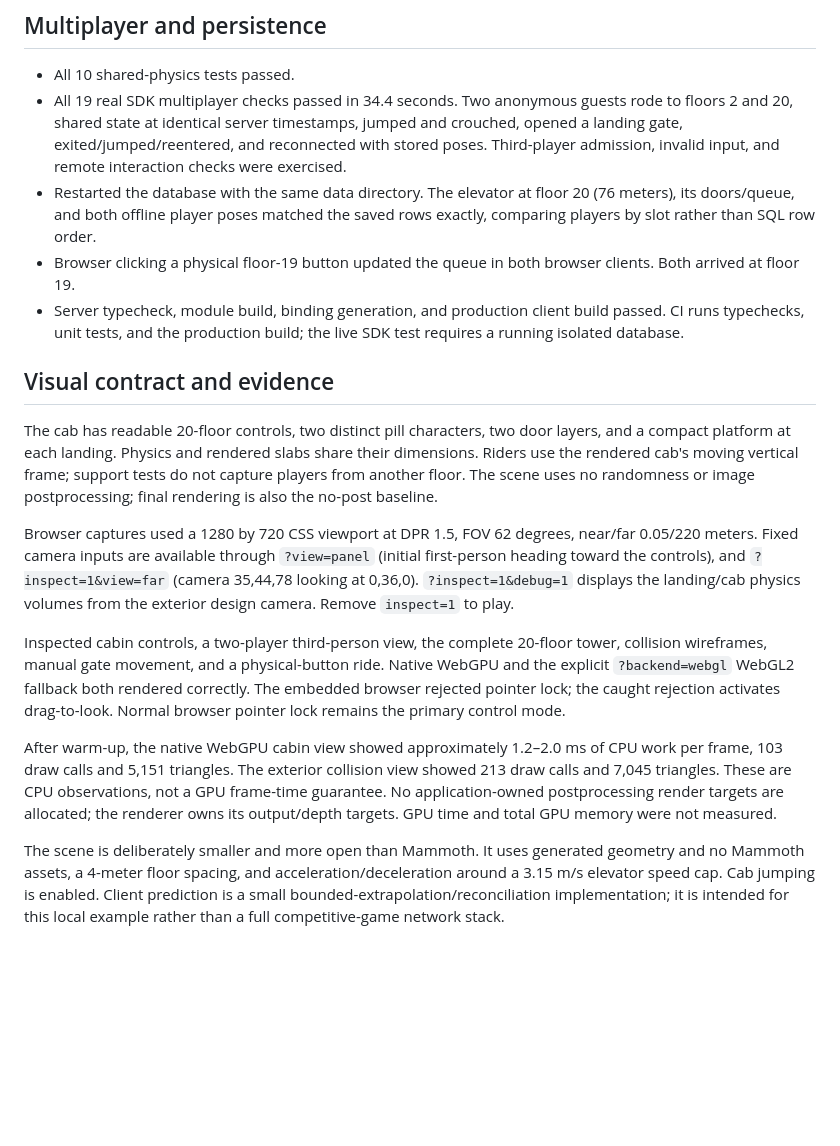
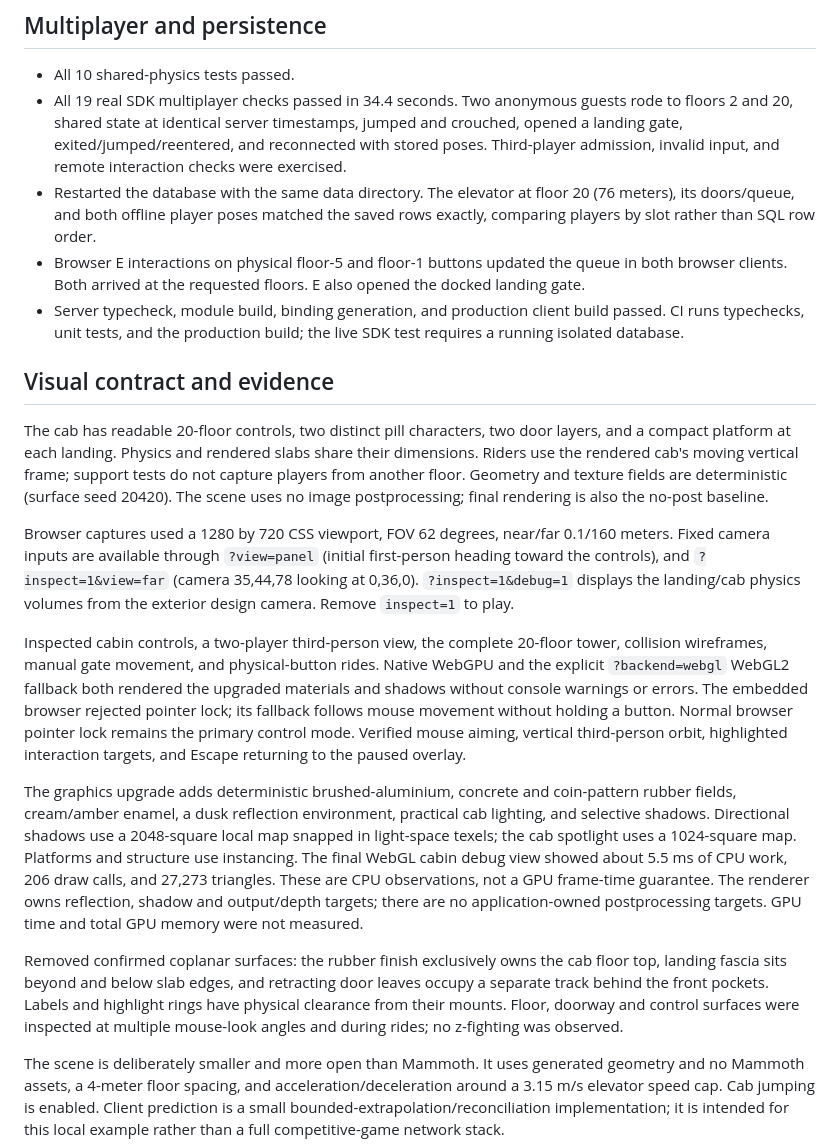
Before and after one commit to SeloSlav/persistent-elevator-example, a Markdown page: docs/validation.md, the part around the change. Drawn GitHub-style; blank space fills up the shorter version.

```diff
--- a/docs/validation.md
+++ b/docs/validation.md
@@ -7,18 +7,20 @@ Verified on 2 October 2026 using Node 24.3.0, SpacetimeDB 2.10.2, Three.js 0.185
 - All 10 shared-physics tests passed.
 - All 19 real SDK multiplayer checks passed in 34.4 seconds. Two anonymous guests rode to floors 2 and 20, shared state at identical server timestamps, jumped and crouched, opened a landing gate, exited/jumped/reentered, and reconnected with stored poses. Third-player admission, invalid input, and remote interaction checks were exercised.
 - Restarted the database with the same data directory. The elevator at floor 20 (76 meters), its doors/queue, and both offline player poses matched the saved rows exactly, comparing players by slot rather than SQL row order.
-- Browser clicking a physical floor-19 button updated the queue in both browser clients. Both arrived at floor 19.
+- Browser E interactions on physical floor-5 and floor-1 buttons updated the queue in both browser clients. Both arrived at the requested floors. E also opened the docked landing gate.
 - Server typecheck, module build, binding generation, and production client build passed. CI runs typechecks, unit tests, and the production build; the live SDK test requires a running isolated database.
 
 ## Visual contract and evidence
 
-The cab has readable 20-floor controls, two distinct pill characters, two door layers, and a compact platform at each landing. Physics and rendered slabs share their dimensions. Riders use the rendered cab's moving vertical frame; support tests do not capture players from another floor. The scene uses no randomness or image postprocessing; final rendering is also the no-post baseline.
+The cab has readable 20-floor controls, two distinct pill characters, two door layers, and a compact platform at each landing. Physics and rendered slabs share their dimensions. Riders use the rendered cab's moving vertical frame; support tests do not capture players from another floor. Geometry and texture fields are deterministic (surface seed 20420). The scene uses no image postprocessing; final rendering is also the no-post baseline.
 
-Browser captures used a 1280 by 720 CSS viewport at DPR 1.5, FOV 62 degrees, near/far 0.05/220 meters. Fixed camera inputs are available through `?view=panel` (initial first-person heading toward the controls), and `?inspect=1&view=far` (camera 35,44,78 looking at 0,36,0). `?inspect=1&debug=1` displays the landing/cab physics volumes from the exterior design camera. Remove `inspect=1` to play.
+Browser captures used a 1280 by 720 CSS viewport, FOV 62 degrees, near/far 0.1/160 meters. Fixed camera inputs are available through `?view=panel` (initial first-person heading toward the controls), and `?inspect=1&view=far` (camera 35,44,78 looking at 0,36,0). `?inspect=1&debug=1` displays the landing/cab physics volumes from the exterior design camera. Remove `inspect=1` to play.
 
-Inspected cabin controls, a two-player third-person view, the complete 20-floor tower, collision wireframes, manual gate movement, and a physical-button ride. Native WebGPU and the explicit `?backend=webgl` WebGL2 fallback both rendered correctly. The embedded browser rejected pointer lock; the caught rejection activates drag-to-look. Normal browser pointer lock remains the primary control mode.
+Inspected cabin controls, a two-player third-person view, the complete 20-floor tower, collision wireframes, manual gate movement, and physical-button rides. Native WebGPU and the explicit `?backend=webgl` WebGL2 fallback both rendered the upgraded materials and shadows without console warnings or errors. The embedded browser rejected pointer lock; its fallback follows mouse movement without holding a button. Normal browser pointer lock remains the primary control mode. Verified mouse aiming, vertical third-person orbit, highlighted interaction targets, and Escape returning to the paused overlay.
 
-After warm-up, the native WebGPU cabin view showed approximately 1.2–2.0 ms of CPU work per frame, 103 draw calls and 5,151 triangles. The exterior collision view showed 213 draw calls and 7,045 triangles. These are CPU observations, not a GPU frame-time guarantee. No application-owned postprocessing render targets are allocated; the renderer owns its output/depth targets. GPU time and total GPU memory were not measured.
+The graphics upgrade adds deterministic brushed-aluminium, concrete and coin-pattern rubber fields, cream/amber enamel, a dusk reflection environment, practical cab lighting, and selective shadows. Directional shadows use a 2048-square local map snapped in light-space texels; the cab spotlight uses a 1024-square map. Platforms and structure use instancing. The final WebGL cabin debug view showed about 5.5 ms of CPU work, 206 draw calls, and 27,273 triangles. These are CPU observations, not a GPU frame-time guarantee. The renderer owns reflection, shadow and output/depth targets; there are no application-owned postprocessing targets. GPU time and total GPU memory were not measured.
+
+Removed confirmed coplanar surfaces: the rubber finish exclusively owns the cab floor top, landing fascia sits beyond and below slab edges, and retracting door leaves occupy a separate track behind the front pockets. Labels and highlight rings have physical clearance from their mounts. Floor, doorway and control surfaces were inspected at multiple mouse-look angles and during rides; no z-fighting was observed.
 
 The scene is deliberately smaller and more open than Mammoth. It uses generated geometry and no Mammoth assets, a 4-meter floor spacing, and acceleration/deceleration around a 3.15 m/s elevator speed cap. Cab jumping is enabled. Client prediction is a small bounded-extrapolation/reconciliation implementation; it is intended for this local example rather than a full competitive-game network stack.
 
```
Also changed, not shown: README.md (+5 -5 lines), docs/architecture.md (+3 -1 lines), docs/preview.jpg, 4 other files.
